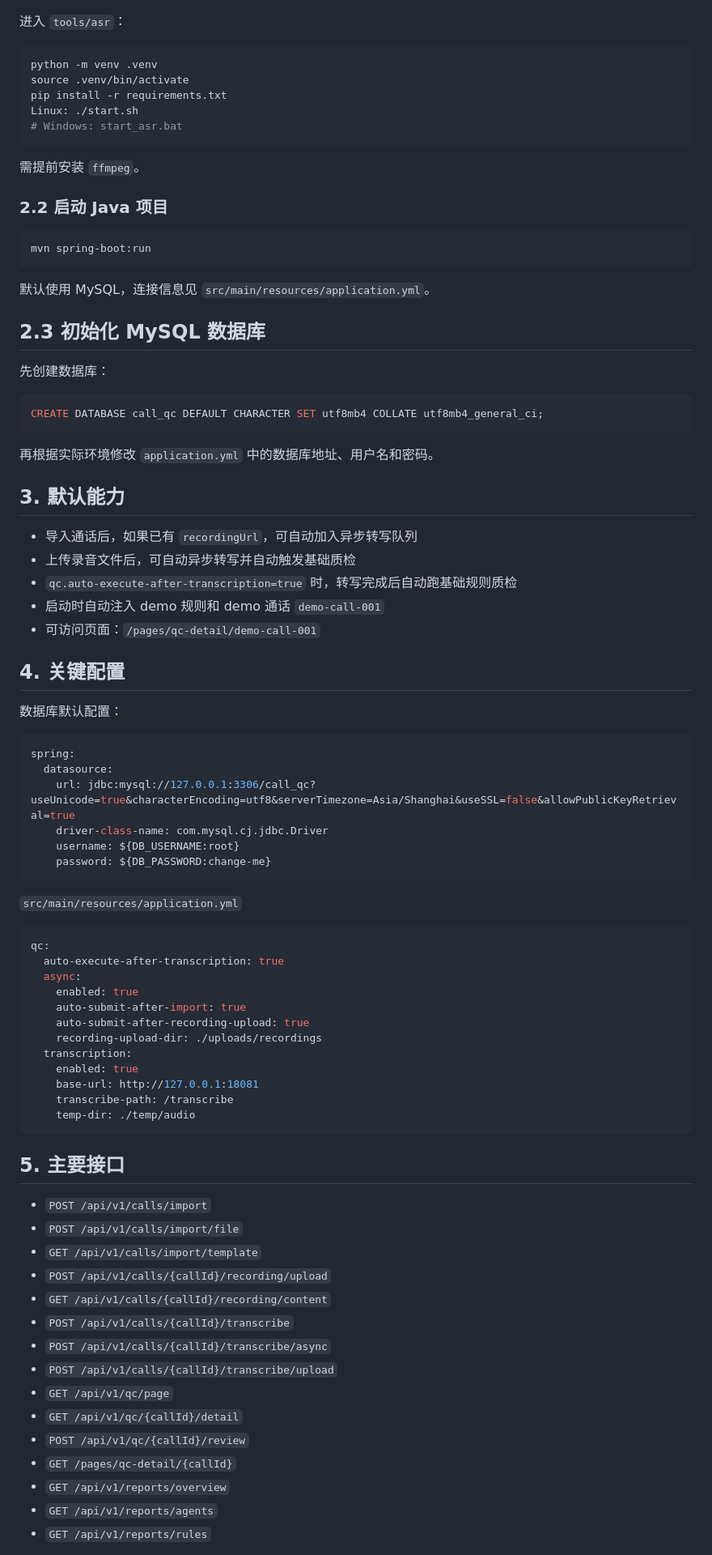
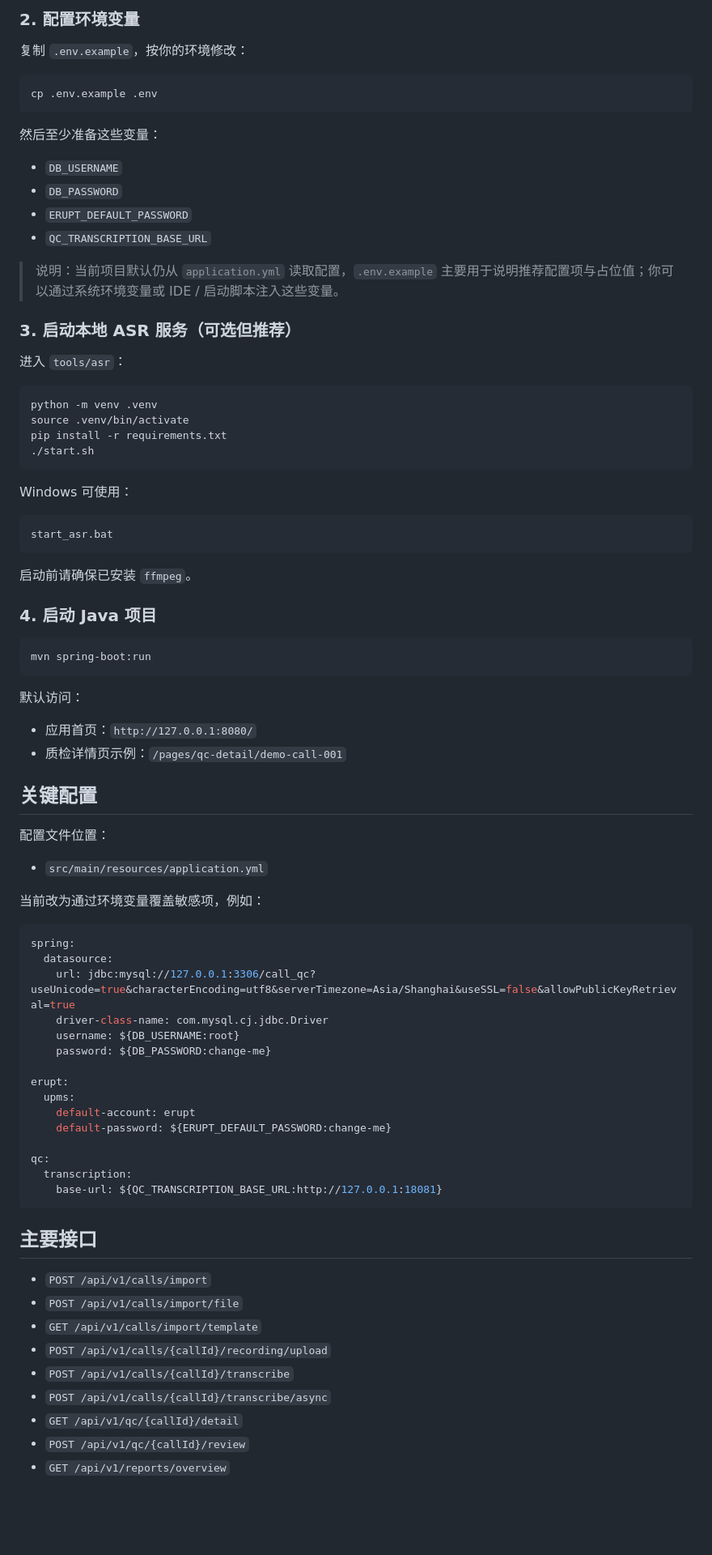
Before and after one commit to hmmzhtx/call-qc-erupt, a Markdown page: README.md, the part around one of its changes. Shown at 81% size. Drawn GitHub-style; blank space fills up the shorter version.

````diff
--- a/README.md
+++ b/README.md
@@ -29,40 +69,55 @@
+### 2. 配置环境变量
+复制 `.env.example`，按你的环境修改：
+
+```bash
+cp .env.example .env
+```
+
+然后至少准备这些变量：
+
+- `DB_USERNAME`
+- `DB_PASSWORD`
+- `ERUPT_DEFAULT_PASSWORD`
+- `QC_TRANSCRIPTION_BASE_URL`
+
+> 说明：当前项目默认仍从 `application.yml` 读取配置，`.env.example` 主要用于说明推荐配置项与占位值；你可以通过系统环境变量或 IDE / 启动脚本注入这些变量。
+
+### 3. 启动本地 ASR 服务（可选但推荐）
 进入 `tools/asr`：
 
 ```bash
 python -m venv .venv
 source .venv/bin/activate
 pip install -r requirements.txt
-Linux: ./start.sh
-# Windows: start_asr.bat
+./start.sh
 ```
 
-需提前安装 `ffmpeg`。
+Windows 可使用：
 
-### 2.2 启动 Java 项目
+```bat
+start_asr.bat
+```
+
+启动前请确保已安装 `ffmpeg`。
+
+### 4. 启动 Java 项目
+
 ```bash
 mvn spring-boot:run
 ```
 
-默认使用 MySQL，连接信息见 `src/main/resources/application.yml`。
+默认访问：
 
-## 2.3 初始化 MySQL 数据库
-先创建数据库：
+- 应用首页：`http://127.0.0.1:8080/`
+- 质检详情页示例：`/pages/qc-detail/demo-call-001`
 
-```sql
-CREATE DATABASE call_qc DEFAULT CHARACTER SET utf8mb4 COLLATE utf8mb4_general_ci;
-```
+## 关键配置
 
-再根据实际环境修改 `application.yml` 中的数据库地址、用户名和密码。
+配置文件位置：
 
-## 3. 默认能力
-- 导入通话后，如果已有 `recordingUrl`，可自动加入异步转写队列
-- 上传录音文件后，可自动异步转写并自动触发基础质检
-- `qc.auto-execute-after-transcription=true` 时，转写完成后自动跑基础规则质检
-- 启动时自动注入 demo 规则和 demo 通话 `demo-call-001`
-- 可访问页面：`/pages/qc-detail/demo-call-001`
+- `src/main/resources/application.yml`
 
-## 4. 关键配置
-数据库默认配置：
+当前改为通过环境变量覆盖敏感项，例如：
 
 ```yaml
 spring:
@@ -71,39 +126,26 @@ spring:
     driver-class-name: com.mysql.cj.jdbc.Driver
     username: ${DB_USERNAME:root}
     password: ${DB_PASSWORD:change-me}
+
+erupt:
+  upms:
+    default-account: erupt
+    default-password: ${ERUPT_DEFAULT_PASSWORD:change-me}
+
+qc:
+  transcription:
+    base-url: ${QC_TRANSCRIPTION_BASE_URL:http://127.0.0.1:18081}
 ```
 
-`src/main/resources/application.yml`
+## 主要接口
 
-```yaml
-qc:
-  auto-execute-after-transcription: true
-  async:
-    enabled: true
-    auto-submit-after-import: true
-    auto-submit-after-recording-upload: true
-    recording-upload-dir: ./uploads/recordings
-  transcription:
-    enabled: true
-    base-url: http://127.0.0.1:18081
-    transcribe-path: /transcribe
-    temp-dir: ./temp/audio
-```
-
-## 5. 主要接口
 - `POST /api/v1/calls/import`
 - `POST /api/v1/calls/import/file`
 - `GET /api/v1/calls/import/template`
 - `POST /api/v1/calls/{callId}/recording/upload`
-- `GET /api/v1/calls/{callId}/recording/content`
 - `POST /api/v1/calls/{callId}/transcribe`
 - `POST /api/v1/calls/{callId}/transcribe/async`
-- `POST /api/v1/calls/{callId}/transcribe/upload`
-- `GET /api/v1/qc/page`
 - `GET /api/v1/qc/{callId}/detail`
 - `POST /api/v1/qc/{callId}/review`
-- `GET /pages/qc-detail/{callId}`
 - `GET /api/v1/reports/overview`
-- `GET /api/v1/reports/agents`
-- `GET /api/v1/reports/rules`
 
````
Also changed, not shown: other parts of README.md (+85 -141 lines).
